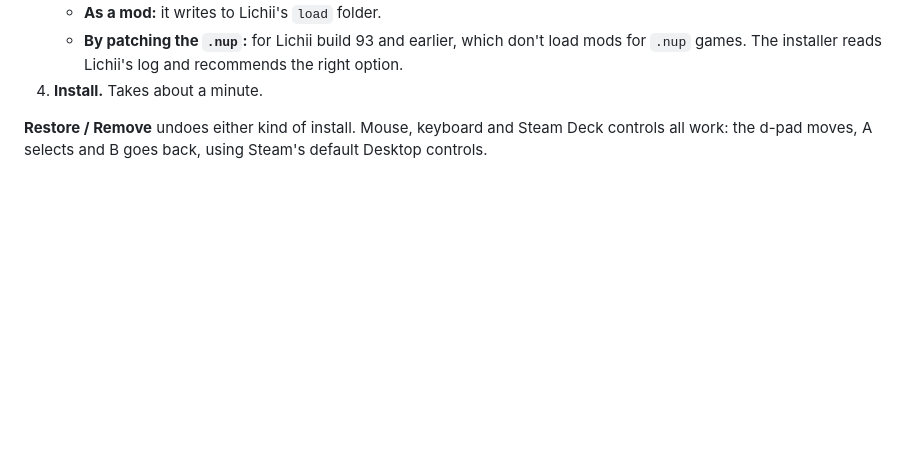
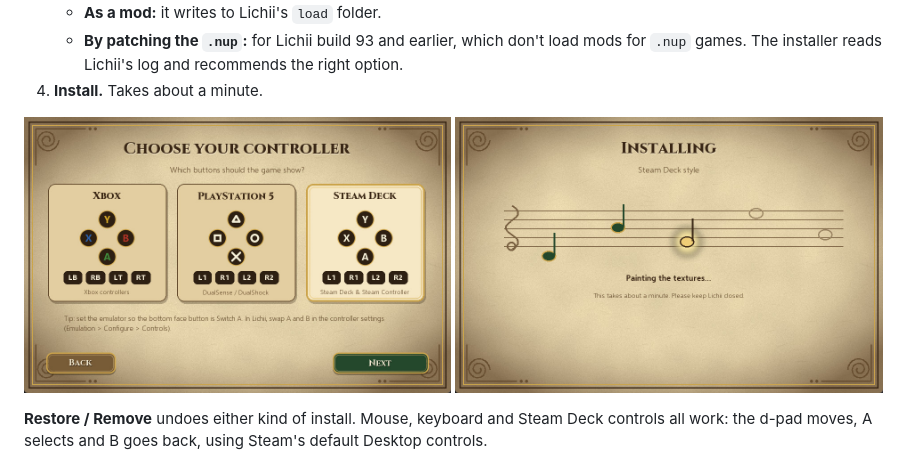
Before and after one commit to PremiumPirate/oot-controller-ui, a Markdown page: README.md, the part around one of its changes. Drawn GitHub-style; pictures changed too: docs/screenshots/installer-choose-controller.jpg (added), docs/screenshots/installer-progress.jpg (added); blank space fills up the shorter version.

Commit message:
Docs: add installer screenshots to the README
The screenshots show only the installer's own art, with example paths.

Co-Authored-By: Claude Opus 5.5 <noreply@anthropic.com>

```diff
--- a/README.md
+++ b/README.md
@@ -51,6 +53,11 @@ The installer walks you through four steps:
    - **As a mod:** it writes to Lichii's `load` folder.
    - **By patching the `.nup`:** for Lichii build 93 and earlier, which don't load mods for `.nup` games. The installer reads Lichii's log and recommends the right option.
 4. **Install.** Takes about a minute.
+
+<p>
+  <img src="docs/screenshots/installer-choose-controller.jpg" alt="Choosing Xbox, PlayStation 5 or Steam Deck" width="49%">
+  <img src="docs/screenshots/installer-progress.jpg" alt="The ocarina-staff progress bar while installing" width="49%">
+</p>
 
 **Restore / Remove** undoes either kind of install. Mouse, keyboard and Steam Deck controls all work: the d-pad moves, A selects and B goes back, using Steam's default Desktop controls.
 
```
Also changed, not shown: other parts of README.md (+3 -1 lines), docs/screenshots/installer-overview.jpg (added), 1 other file.
